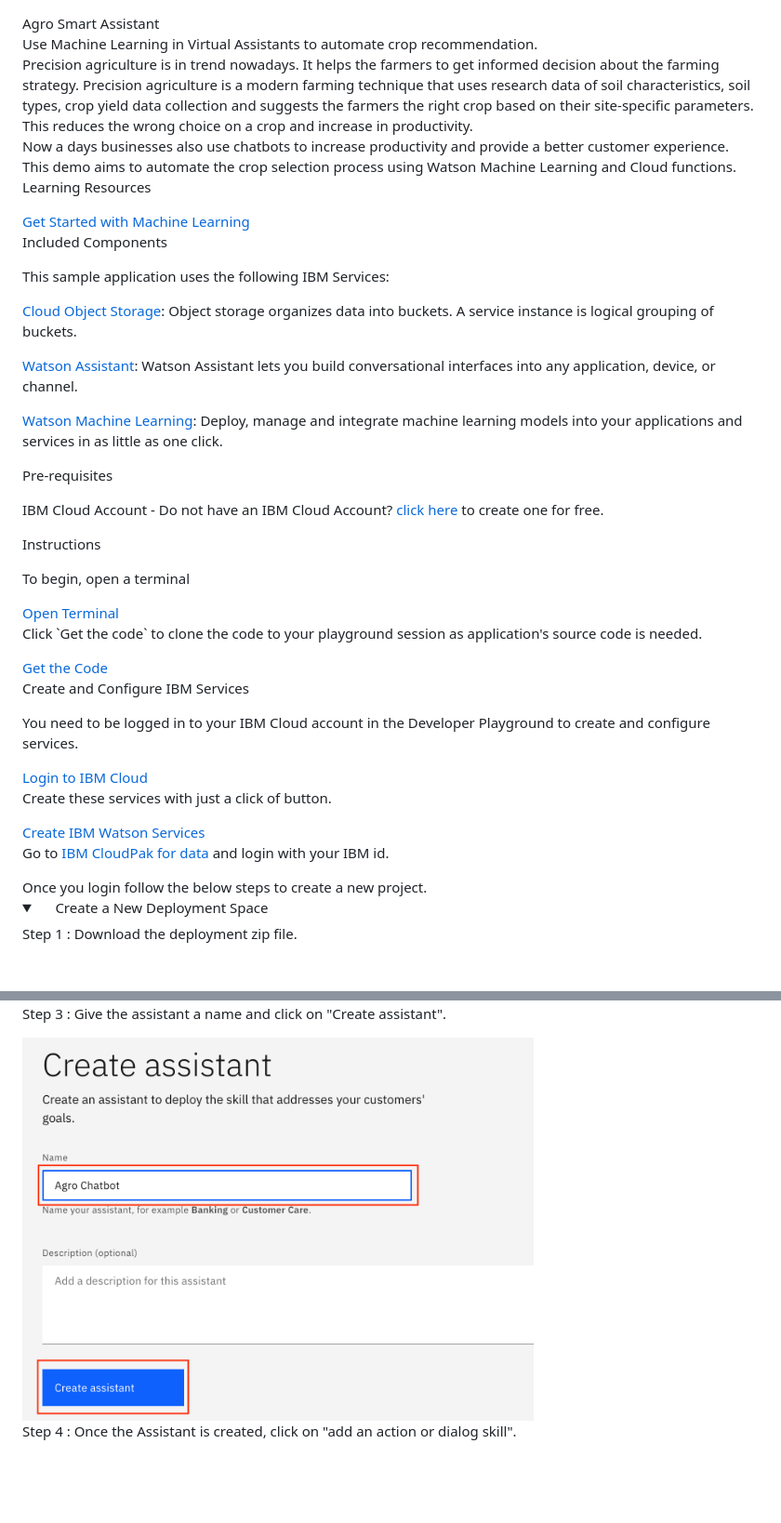
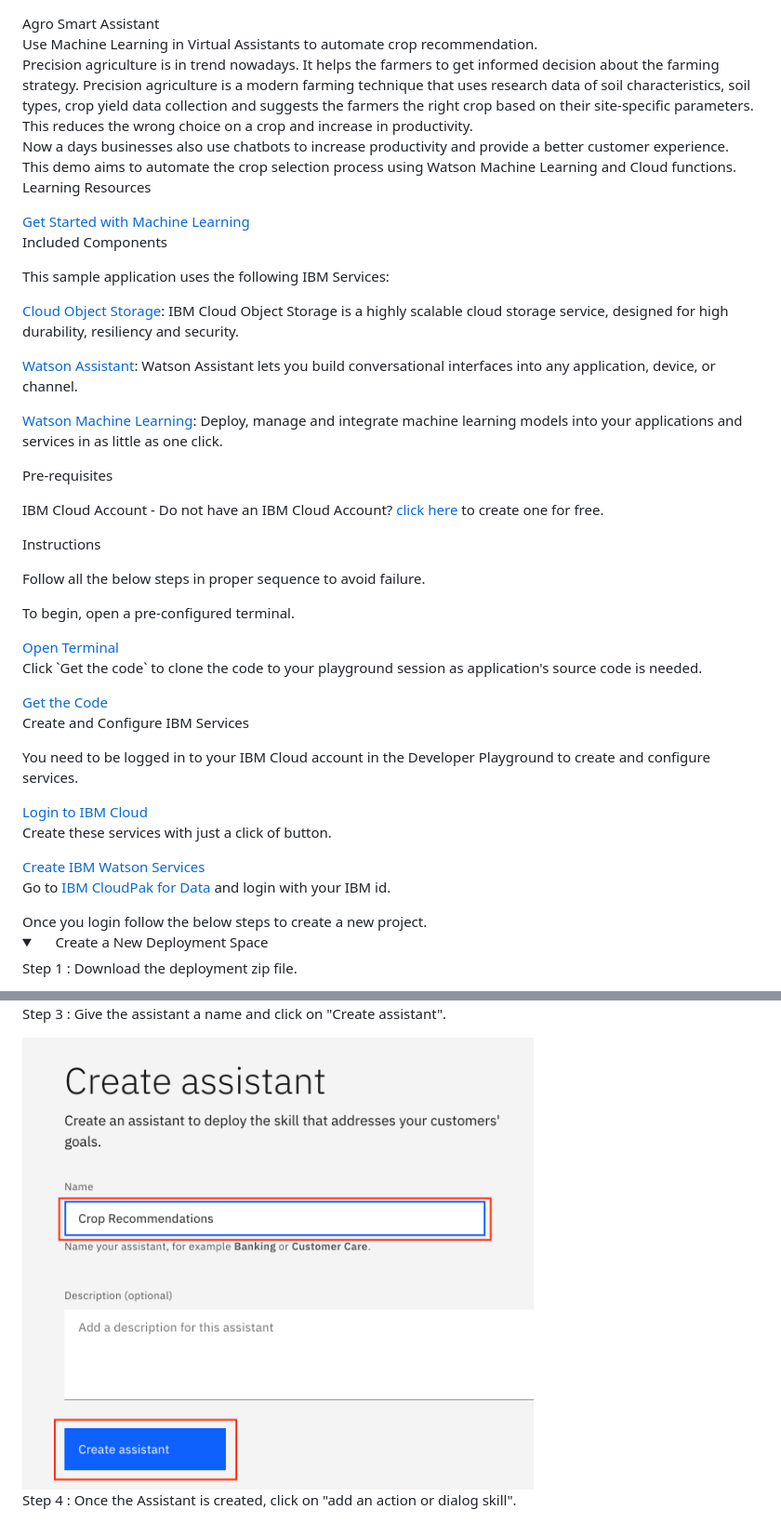
Before and after one commit to SuyashGupte/Loan-Chat-Bot, a Markdown page: Readme-agro-chatbot.didact.md, 2 parts joined by grey strips. Shown: that part at 93% size. Drawn GitHub-style; pictures changed too: Didact Images/section_4.4_assistant.png; folded sections open; blank space fills up the shorter version.

Commit message:
didact changes

```diff
--- a/Readme-agro-chatbot.didact.md
+++ b/Readme-agro-chatbot.didact.md
@@ -140,7 +140,7 @@
     background-color: white;
     min-width: 50%;
     background-image: linear-gradient(rgba(255,255,255,0.9), rgba(255,255,255,0.9)), url("https://raw.githubusercontent.com/IBM/Developer-Playground/master/didact/images/github.svg");
-    background-position: -250% 100px;
+    background-position: -70px 200px;
     background-repeat: no-repeat;
     padding-top: 20px;
     padding-left: 20px;
@@ -278,7 +278,6 @@
   details{
       margin-bottom: 20px;
   }
-}
 </style>
 </head>
 <body>
@@ -308,7 +307,7 @@
       <p style="font-size:20px">Included Components</p>
       <div class="content-">
           <p>This sample application uses the following IBM Services:</p>
-          <p><a href="https://cloud.ibm.com/objectstorage">Cloud Object Storage</a>: Object storage organizes data into buckets. A service instance is logical grouping of buckets.</p>
+          <p><a href="https://cloud.ibm.com/objectstorage">Cloud Object Storage</a>: IBM Cloud Object Storage is a highly scalable cloud storage service, designed for high durability, resiliency and security.</p>
           <p><a href="https://cloud.ibm.com/catalog/services/watson-assistant">Watson Assistant</a>: Watson Assistant lets you build conversational interfaces into any application, device, or channel.</p>
           <p><a href="https://cloud.ibm.com/catalog/services/machine-learning">Watson Machine Learning</a>: Deploy, manage and integrate machine learning models into your applications and services in as little as one click.</p>
       </div>
@@ -321,11 +320,12 @@
    </div>
     <div class="section">
    <p style="font-size:20px">Instructions</p>
+   <p>Follow all the below steps in proper sequence to avoid failure.</p>
    </div>
    <div class="timeline">
    <div style="margin-top:0;"class="container right">
             <div class="content">
-                <p>To begin, open a terminal</p>
+                <p>To begin, open a pre-configured terminal.</p>
                 <a class="button is-dark is-medium" title="Open Terminal" href="didact://?commandId=terminal-for-nodejs-container:new">Open Terminal</a><br>
             </div>
         </div>
@@ -350,7 +350,7 @@
       </div>
       <div class="container right">
         <div class="content">
-          <p>Go to <a href="https://dataplatform.cloud.ibm.com/">IBM CloudPak for data</a> and login with your IBM id. </p> Once you login follow the below steps to create a new project.
+          <p>Go to <a href="https://dataplatform.cloud.ibm.com/">IBM CloudPak for Data</a> and login with your IBM id. </p> Once you login follow the below steps to create a new project.
         </div>
       </div>
       <div class="container right">
```
Also changed, not shown: 2 other files.
